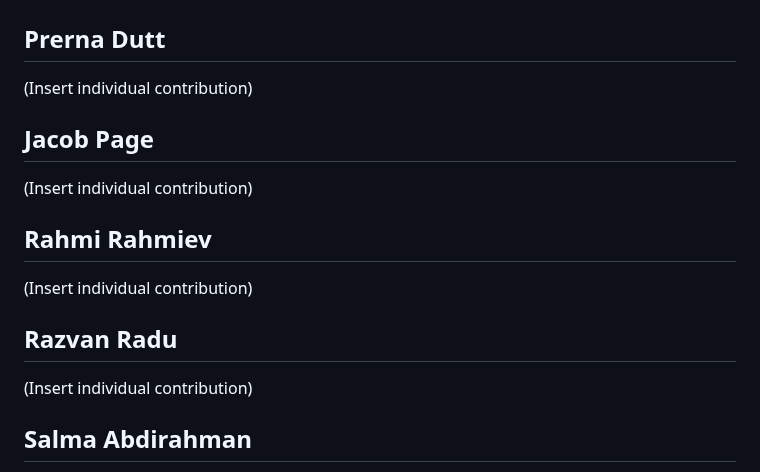
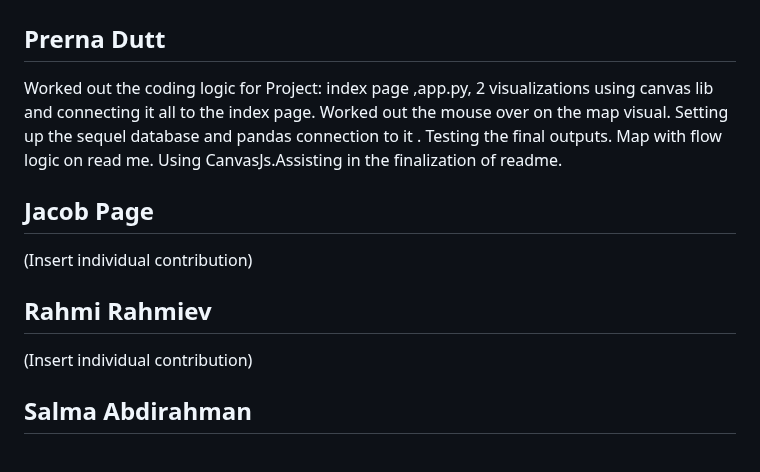
Before and after one commit to prern4321/-Project-3-Group-3, a Markdown page: README.md, the part around the change. Drawn GitHub-style.

```diff
--- a/README.md
+++ b/README.md
@@ -122,7 +122,10 @@ All of the visualisations utilise the same data stored in the SQL database to pr
 
 # Contribution:
 ## Prerna Dutt
-(Insert individual contribution)
+
+Worked out the coding logic for Project: index page ,app.py, 2 visualizations using canvas lib and connecting it all to the index page. Worked out the mouse over on the map visual. Setting up the sequel database and pandas connection to it . Testing the final outputs. Map with flow logic on read me. Using CanvasJs.Assisting in the finalization of readme.
+
+
 
 
 
@@ -136,8 +139,6 @@ All of the visualisations utilise the same data stored in the SQL database to pr
 
 
 
-## Razvan Radu
-(Insert individual contribution)
 
 
 
```
